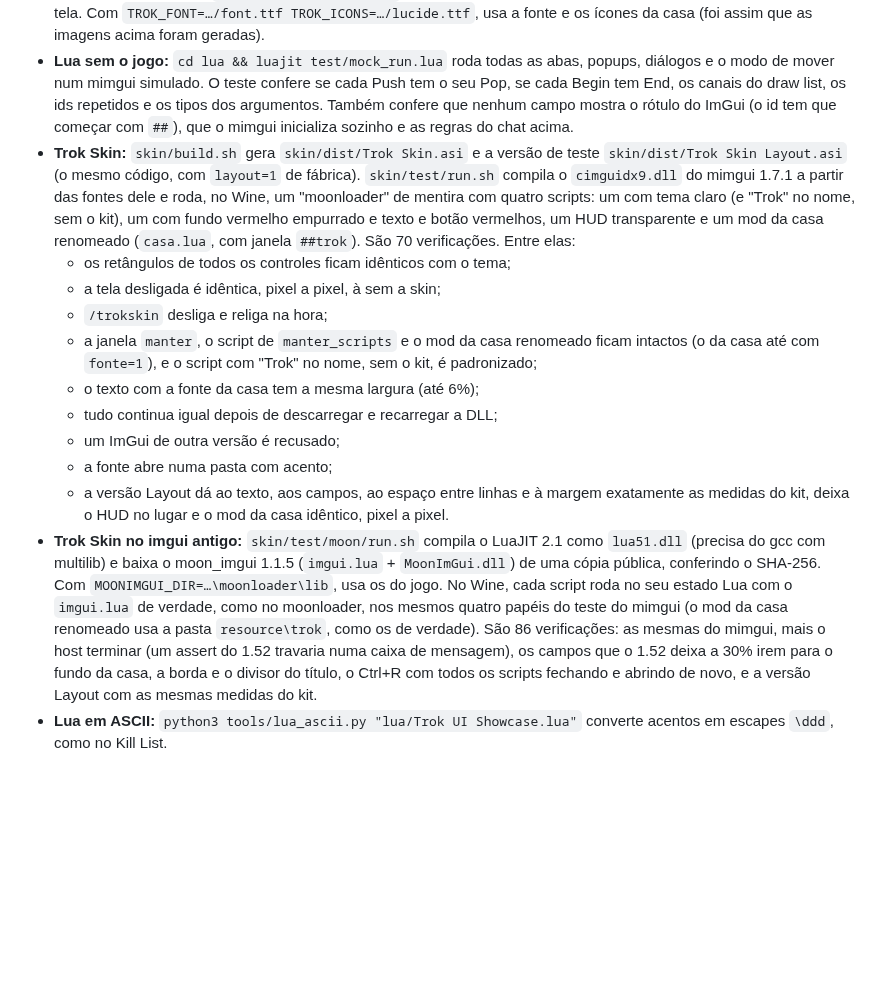
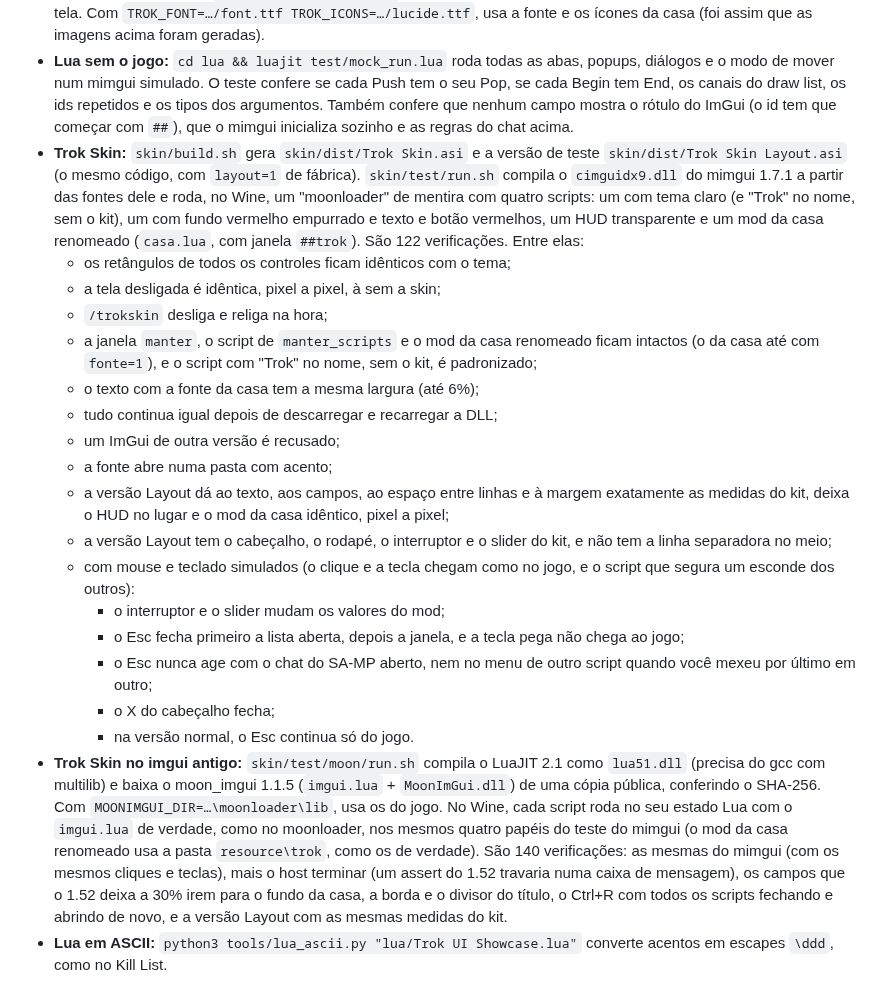
Before and after one commit to victortroquetti-cpu/t3, a Markdown page: trok-ui/README.md, the part around one of its changes. Rendered like a GitHub page; blank space fills up the shorter version.

```diff
--- a/trok-ui/README.md
+++ b/trok-ui/README.md
@@ -193,7 +212,7 @@ Duas regras que custaram caro na primeira versão:
 - **.asi num GTA de mentira:** `asi/test/smoke/run.sh` roda o .asi no Wine 32 bits (com Xvfb) com um processo que expõe o device d3d9 nos endereços do `gta_sa.exe` e carrega um `samp.dll` falso com os endereços do 0.3.7 R1. Depois digita `/trokui` duas vezes e confere os pixels do back buffer: o menu tem que abrir por cima de tudo e fechar, e o cursor do SA-MP tem que ir para o modo 2 e voltar. Com o menu aberto, confere também quais teclas chegam ao jogo: o T chega, a seta não, e com o chat aberto tudo chega. São 5 cenários: device direto; proxy estilo SA-MP com dois ganchos de vtable na regra do Dialogs/Radar (lida no binário do Dialogs 2.28); sem `0xC8CF88`; só pela classe da janela; e um wrapper que esconde o device real.
 - **Capturas sem o jogo:** `asi/test/run.sh <pasta>` roda a vitrine num rasterizador por software e salva PNGs de cada tela. Com `TROK_FONT=…/font.ttf TROK_ICONS=…/lucide.ttf`, usa a fonte e os ícones da casa (foi assim que as imagens acima foram geradas).
 - **Lua sem o jogo:** `cd lua && luajit test/mock_run.lua` roda todas as abas, popups, diálogos e o modo de mover num mimgui simulado. O teste confere se cada Push tem o seu Pop, se cada Begin tem End, os canais do draw list, os ids repetidos e os tipos dos argumentos. Também confere que nenhum campo mostra o rótulo do ImGui (o id tem que começar com `##`), que o mimgui inicializa sozinho e as regras do chat acima.
-- **Trok Skin:** `skin/build.sh` gera `skin/dist/Trok Skin.asi` e a versão de teste `skin/dist/Trok Skin Layout.asi` (o mesmo código, com `layout=1` de fábrica). `skin/test/run.sh` compila o `cimguidx9.dll` do mimgui 1.7.1 a partir das fontes dele e roda, no Wine, um "moonloader" de mentira com quatro scripts: um com tema claro (e "Trok" no nome, sem o kit), um com fundo vermelho empurrado e texto e botão vermelhos, um HUD transparente e um mod da casa renomeado (`casa.lua`, com janela `##trok`). São 70 verificações. Entre elas:
+- **Trok Skin:** `skin/build.sh` gera `skin/dist/Trok Skin.asi` e a versão de teste `skin/dist/Trok Skin Layout.asi` (o mesmo código, com `layout=1` de fábrica). `skin/test/run.sh` compila o `cimguidx9.dll` do mimgui 1.7.1 a partir das fontes dele e roda, no Wine, um "moonloader" de mentira com quatro scripts: um com tema claro (e "Trok" no nome, sem o kit), um com fundo vermelho empurrado e texto e botão vermelhos, um HUD transparente e um mod da casa renomeado (`casa.lua`, com janela `##trok`). São 122 verificações. Entre elas:
   - os retângulos de todos os controles ficam idênticos com o tema;
   - a tela desligada é idêntica, pixel a pixel, à sem a skin;
   - `/trokskin` desliga e religa na hora;
@@ -202,8 +221,15 @@ Duas regras que custaram caro na primeira versão:
   - tudo continua igual depois de descarregar e recarregar a DLL;
   - um ImGui de outra versão é recusado;
   - a fonte abre numa pasta com acento;
-  - a versão Layout dá ao texto, aos campos, ao espaço entre linhas e à margem exatamente as medidas do kit, deixa o HUD no lugar e o mod da casa idêntico, pixel a pixel.
-- **Trok Skin no imgui antigo:** `skin/test/moon/run.sh` compila o LuaJIT 2.1 como `lua51.dll` (precisa do gcc com multilib) e baixa o moon_imgui 1.1.5 (`imgui.lua` + `MoonImGui.dll`) de uma cópia pública, conferindo o SHA-256. Com `MOONIMGUI_DIR=…\moonloader\lib`, usa os do jogo. No Wine, cada script roda no seu estado Lua com o `imgui.lua` de verdade, como no moonloader, nos mesmos quatro papéis do teste do mimgui (o mod da casa renomeado usa a pasta `resource\trok`, como os de verdade). São 86 verificações: as mesmas do mimgui, mais o host terminar (um assert do 1.52 travaria numa caixa de mensagem), os campos que o 1.52 deixa a 30% irem para o fundo da casa, a borda e o divisor do título, o Ctrl+R com todos os scripts fechando e abrindo de novo, e a versão Layout com as mesmas medidas do kit.
+  - a versão Layout dá ao texto, aos campos, ao espaço entre linhas e à margem exatamente as medidas do kit, deixa o HUD no lugar e o mod da casa idêntico, pixel a pixel;
+  - a versão Layout tem o cabeçalho, o rodapé, o interruptor e o slider do kit, e não tem a linha separadora no meio;
+  - com mouse e teclado simulados (o clique e a tecla chegam como no jogo, e o script que segura um esconde dos outros):
+    - o interruptor e o slider mudam os valores do mod;
+    - o Esc fecha primeiro a lista aberta, depois a janela, e a tecla pega não chega ao jogo;
+    - o Esc nunca age com o chat do SA-MP aberto, nem no menu de outro script quando você mexeu por último em outro;
+    - o X do cabeçalho fecha;
+    - na versão normal, o Esc continua só do jogo.
+- **Trok Skin no imgui antigo:** `skin/test/moon/run.sh` compila o LuaJIT 2.1 como `lua51.dll` (precisa do gcc com multilib) e baixa o moon_imgui 1.1.5 (`imgui.lua` + `MoonImGui.dll`) de uma cópia pública, conferindo o SHA-256. Com `MOONIMGUI_DIR=…\moonloader\lib`, usa os do jogo. No Wine, cada script roda no seu estado Lua com o `imgui.lua` de verdade, como no moonloader, nos mesmos quatro papéis do teste do mimgui (o mod da casa renomeado usa a pasta `resource\trok`, como os de verdade). São 140 verificações: as mesmas do mimgui (com os mesmos cliques e teclas), mais o host terminar (um assert do 1.52 travaria numa caixa de mensagem), os campos que o 1.52 deixa a 30% irem para o fundo da casa, a borda e o divisor do título, o Ctrl+R com todos os scripts fechando e abrindo de novo, e a versão Layout com as mesmas medidas do kit.
 - **Lua em ASCII:** `python3 tools/lua_ascii.py "lua/Trok UI Showcase.lua"` converte acentos em escapes `\ddd`, como no Kill List.
 
 > O .asi passa nos 5 cenários do GTA de mentira, com o d3d9 de verdade do Wine. A versão anterior falhava nos cenários sem `0xC8CF88`, com o mesmo sintoma relatado: o comando funciona e nada aparece. O Lua passa no mimgui simulado, que agora imita a inicialização preguiçosa. Dentro do GTA de verdade, os dois ainda precisam ser conferidos.
```
Also changed, not shown: other parts of trok-ui/README.md (+21 -2 lines), trok-ui/docs/11-skin-layout.png, 14 other files.
